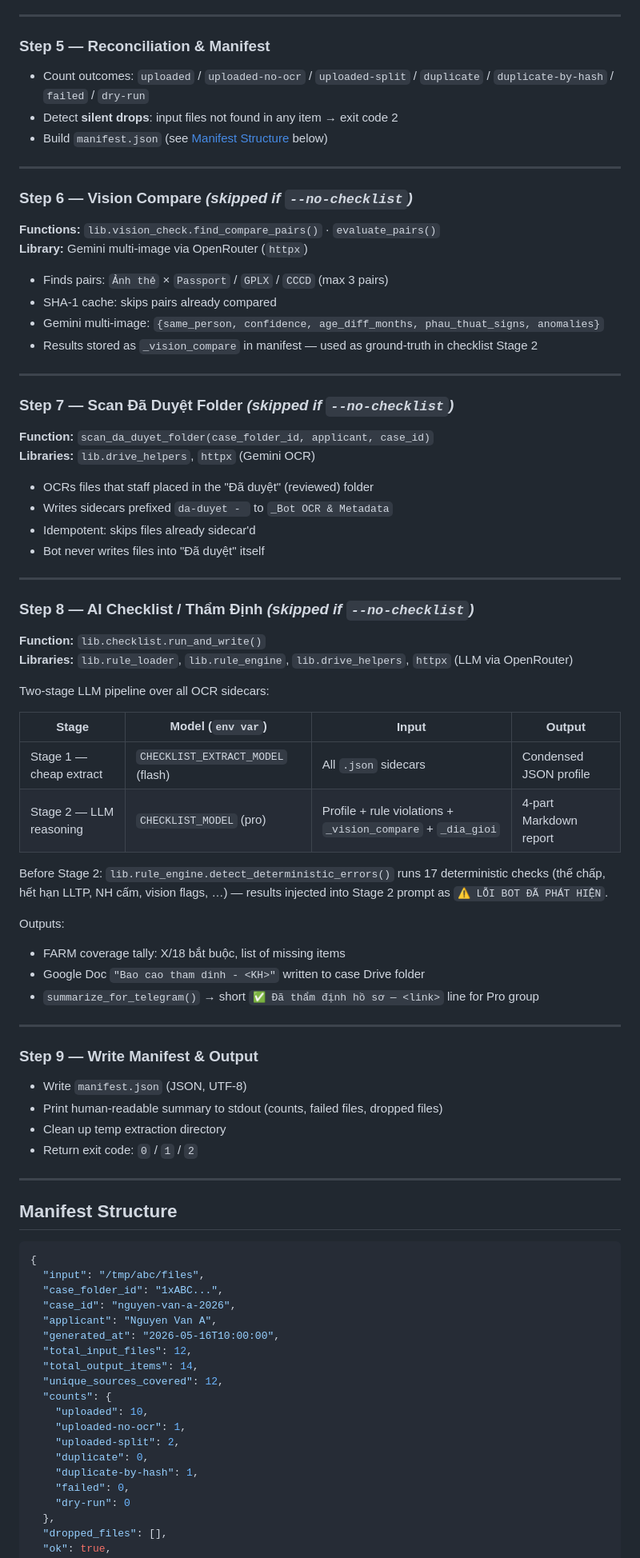
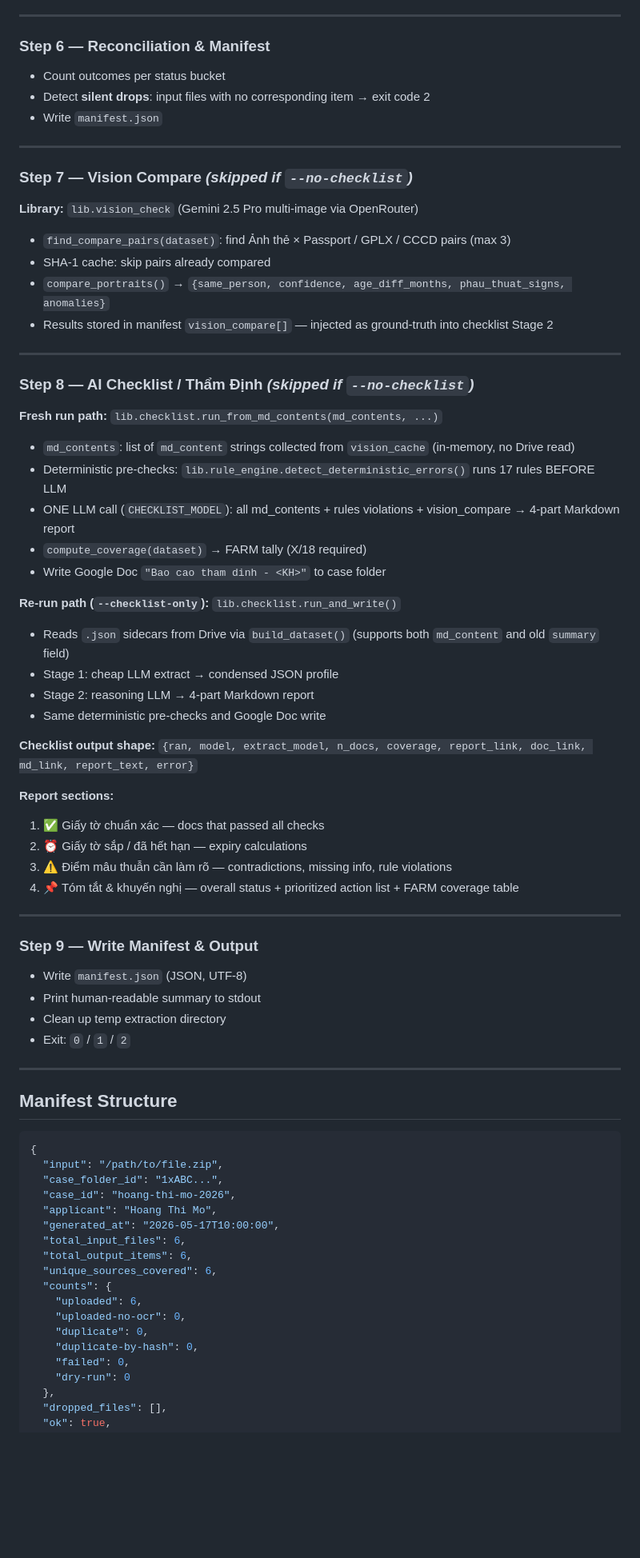
Before and after one commit to haquoccuong3112/openclaw-visa, a Markdown page: workspace/docs/scan-pipeline.md, the part around one of its changes. Shown at 80% size. GitHub-like rendering; blank space fills up the shorter version.

````diff
--- a/workspace/docs/scan-pipeline.md
+++ b/workspace/docs/scan-pipeline.md
@@ -220,65 +178,58 @@ If segments ≥2: for each segment:
 
 ---
 
-### Step 5 — Reconciliation & Manifest
+### Step 6 — Reconciliation & Manifest
 
-- Count outcomes: `uploaded` / `uploaded-no-ocr` / `uploaded-split` / `duplicate` / `duplicate-by-hash` / `failed` / `dry-run`
-- Detect **silent drops**: input files not found in any item → exit code 2
-- Build `manifest.json` (see [Manifest Structure](#manifest-structure) below)
+- Count outcomes per status bucket
+- Detect **silent drops**: input files with no corresponding item → exit code 2
+- Write `manifest.json`
 
 ---
 
-### Step 6 — Vision Compare *(skipped if `--no-checklist`)*
+### Step 7 — Vision Compare *(skipped if `--no-checklist`)*
 
-**Functions:** `lib.vision_check.find_compare_pairs()` · `evaluate_pairs()`
-**Library:** Gemini multi-image via OpenRouter (`httpx`)
+**Library:** `lib.vision_check` (Gemini 2.5 Pro multi-image via OpenRouter)
 
-- Finds pairs: `Ảnh thẻ` × `Passport` / `GPLX` / `CCCD` (max 3 pairs)
-- SHA-1 cache: skips pairs already compared
-- Gemini multi-image: `{same_person, confidence, age_diff_months, phau_thuat_signs, anomalies}`
-- Results stored as `_vision_compare` in manifest — used as ground-truth in checklist Stage 2
-
----
-
-### Step 7 — Scan Đã Duyệt Folder *(skipped if `--no-checklist`)*
-
-**Function:** `scan_da_duyet_folder(case_folder_id, applicant, case_id)`
-**Libraries:** `lib.drive_helpers`, `httpx` (Gemini OCR)
-
-- OCRs files that staff placed in the "Đã duyệt" (reviewed) folder
-- Writes sidecars prefixed `da-duyet - ` to `_Bot OCR & Metadata`
-- Idempotent: skips files already sidecar'd
-- Bot never writes files into "Đã duyệt" itself
+- `find_compare_pairs(dataset)`: find Ảnh thẻ × Passport / GPLX / CCCD pairs (max 3)
+- SHA-1 cache: skip pairs already compared
+- `compare_portraits()` → `{same_person, confidence, age_diff_months, phau_thuat_signs, anomalies}`
+- Results stored in manifest `vision_compare[]` — injected as ground-truth into checklist Stage 2
 
 ---
 
 ### Step 8 — AI Checklist / Thẩm Định *(skipped if `--no-checklist`)*
 
-**Function:** `lib.checklist.run_and_write()`
-**Libraries:** `lib.rule_loader`, `lib.rule_engine`, `lib.drive_helpers`, `httpx` (LLM via OpenRouter)
+**Fresh run path:** `lib.checklist.run_from_md_contents(md_contents, ...)`
 
-Two-stage LLM pipeline over all OCR sidecars:
+- `md_contents`: list of `md_content` strings collected from `vision_cache` (in-memory, no Drive read)
+- Deterministic pre-checks: `lib.rule_engine.detect_deterministic_errors()` runs 17 rules BEFORE LLM
+- ONE LLM call (`CHECKLIST_MODEL`): all md_contents + rules violations + vision_compare → 4-part Markdown report
+- `compute_coverage(dataset)` → FARM tally (X/18 required)
+- Write Google Doc `"Bao cao tham dinh - <KH>"` to case folder
 
-| Stage | Model (`env var`) | Input | Output |
-|-------|-------------------|-------|--------|
-| Stage 1 — cheap extract | `CHECKLIST_EXTRACT_MODEL` (flash) | All `.json` sidecars | Condensed JSON profile |
-| Stage 2 — LLM reasoning | `CHECKLIST_MODEL` (pro) | Profile + rule violations + `_vision_compare` + `_dia_gioi` | 4-part Markdown report |
+**Re-run path (`--checklist-only`):** `lib.checklist.run_and_write()`
 
-Before Stage 2: `lib.rule_engine.detect_deterministic_errors()` runs 17 deterministic checks (thế chấp, hết hạn LLTP, NH cấm, vision flags, …) — results injected into Stage 2 prompt as `⚠️ LỖI BOT ĐÃ PHÁT HIỆN`.
+- Reads `.json` sidecars from Drive via `build_dataset()` (supports both `md_content` and old `summary` field)
+- Stage 1: cheap LLM extract → condensed JSON profile
+- Stage 2: reasoning LLM → 4-part Markdown report
+- Same deterministic pre-checks and Google Doc write
 
-Outputs:
-- FARM coverage tally: X/18 bắt buộc, list of missing items
-- Google Doc `"Bao cao tham dinh - <KH>"` written to case Drive folder
-- `summarize_for_telegram()` → short `✅ Đã thẩm định hồ sơ — <link>` line for Pro group
+**Checklist output shape:** `{ran, model, extract_model, n_docs, coverage, report_link, doc_link, md_link, report_text, error}`
+
+**Report sections:**
+1. ✅ Giấy tờ chuẩn xác — docs that passed all checks
+2. ⏰ Giấy tờ sắp / đã hết hạn — expiry calculations
+3. ⚠️ Điểm mâu thuẫn cần làm rõ — contradictions, missing info, rule violations
+4. 📌 Tóm tắt & khuyến nghị — overall status + prioritized action list + FARM coverage table
 
 ---
 
 ### Step 9 — Write Manifest & Output
 
 - Write `manifest.json` (JSON, UTF-8)
-- Print human-readable summary to stdout (counts, failed files, dropped files)
+- Print human-readable summary to stdout
 - Clean up temp extraction directory
-- Return exit code: `0` / `1` / `2`
+- Exit: `0` / `1` / `2`
 
 ---
 
@@ -286,20 +237,19 @@ Outputs:
 
 ```json
 {
-  "input": "/tmp/abc/files",
+  "input": "/path/to/file.zip",
   "case_folder_id": "1xABC...",
-  "case_id": "nguyen-van-a-2026",
-  "applicant": "Nguyen Van A",
-  "generated_at": "2026-05-16T10:00:00",
-  "total_input_files": 12,
-  "total_output_items": 14,
-  "unique_sources_covered": 12,
+  "case_id": "hoang-thi-mo-2026",
+  "applicant": "Hoang Thi Mo",
+  "generated_at": "2026-05-17T10:00:00",
+  "total_input_files": 6,
+  "total_output_items": 6,
+  "unique_sources_covered": 6,
   "counts": {
-    "uploaded": 10,
-    "uploaded-no-ocr": 1,
-    "uploaded-split": 2,
+    "uploaded": 6,
+    "uploaded-no-ocr": 0,
     "duplicate": 0,
-    "duplicate-by-hash": 1,
+    "duplicate-by-hash": 0,
     "failed": 0,
     "dry-run": 0
   },
````
Also changed, not shown: other parts of workspace/docs/scan-pipeline.md (+124 -225 lines), CLAUDE.md (+2 -2 lines), workspace/scan-ho-so/README.md (+20 -18 lines).
